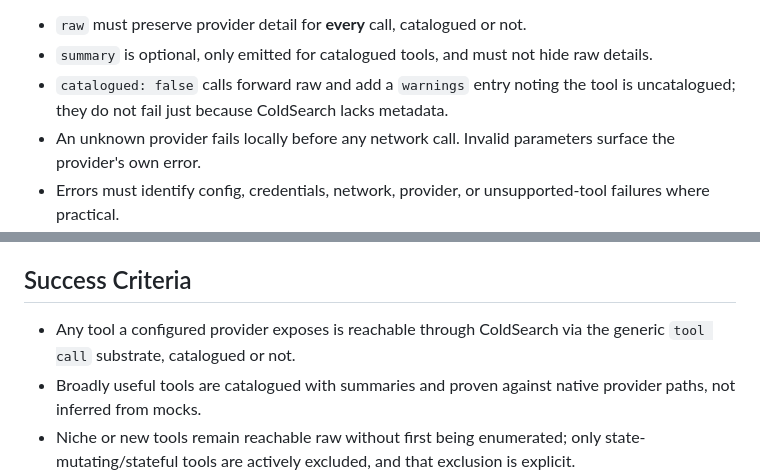
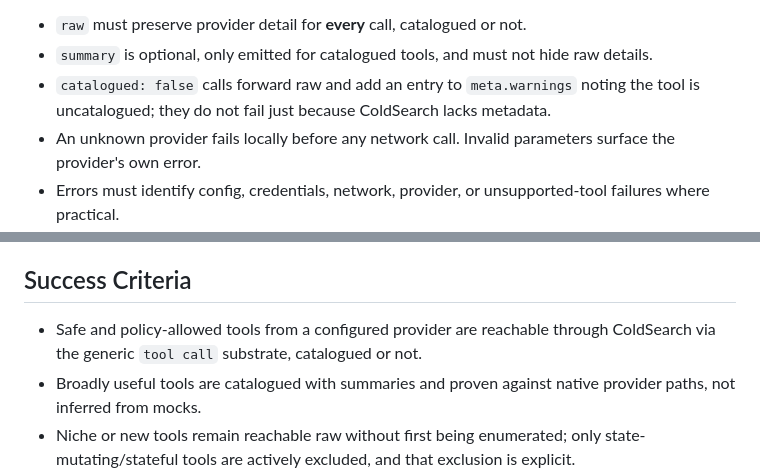
Before and after one commit to Coldaine/ColdSearch, a Markdown page: plans/2026-06-22-pr1-provider-tool-surface.md, 2 parts joined by grey strips. GitHub-like rendering.

Commit message:
docs(plan): address review feedback on generic call substrate

```diff
--- a/plans/2026-06-22-pr1-provider-tool-surface.md
+++ b/plans/2026-06-22-pr1-provider-tool-surface.md
@@ -102,7 +102,7 @@ Rules:
 
 - `raw` must preserve provider detail for **every** call, catalogued or not.
 - `summary` is optional, only emitted for catalogued tools, and must not hide raw details.
-- `catalogued: false` calls forward raw and add a `warnings` entry noting the tool is uncatalogued; they do not fail just because ColdSearch lacks metadata.
+- `catalogued: false` calls forward raw and add an entry to `meta.warnings` noting the tool is uncatalogued; they do not fail just because ColdSearch lacks metadata.
 - An unknown provider fails locally before any network call. Invalid parameters surface the provider's own error.
 - Errors must identify config, credentials, network, provider, or unsupported-tool failures where practical.
 - Provider-tool calls must honor the same key resolution and timeout rules as normalized capabilities.
@@ -211,7 +211,7 @@ Expected:
 
 ## Success Criteria
 
-- Any tool a configured provider exposes is reachable through ColdSearch via the generic `tool call` substrate, catalogued or not.
+- Safe and policy-allowed tools from a configured provider are reachable through ColdSearch via the generic `tool call` substrate, catalogued or not.
 - Broadly useful tools are catalogued with summaries and proven against native provider paths, not inferred from mocks.
 - Niche or new tools remain reachable raw without first being enumerated; only state-mutating/stateful tools are actively excluded, and that exclusion is explicit.
 - Raw provider details survive end to end for every call.
```
Also changed, not shown: other parts of plans/2026-06-22-pr1-provider-tool-surface.md (+1 -1 lines).
